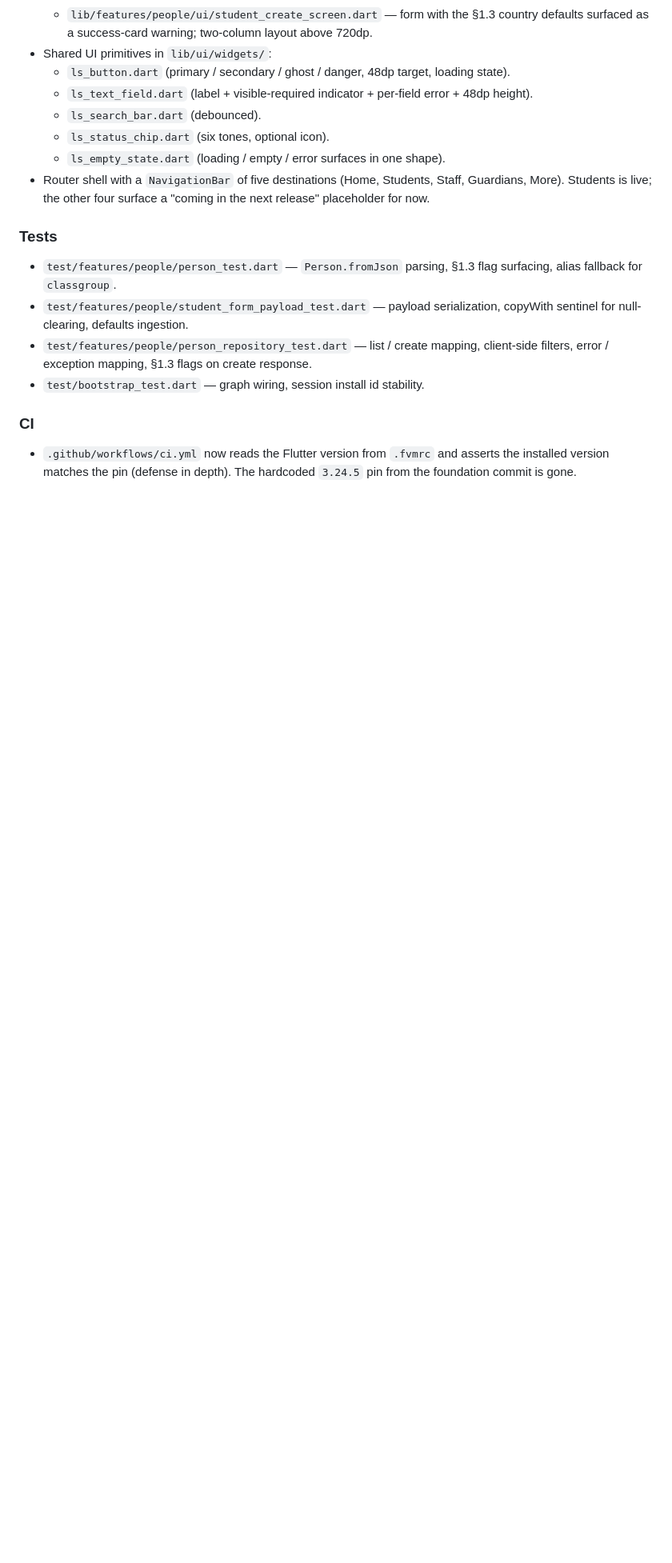
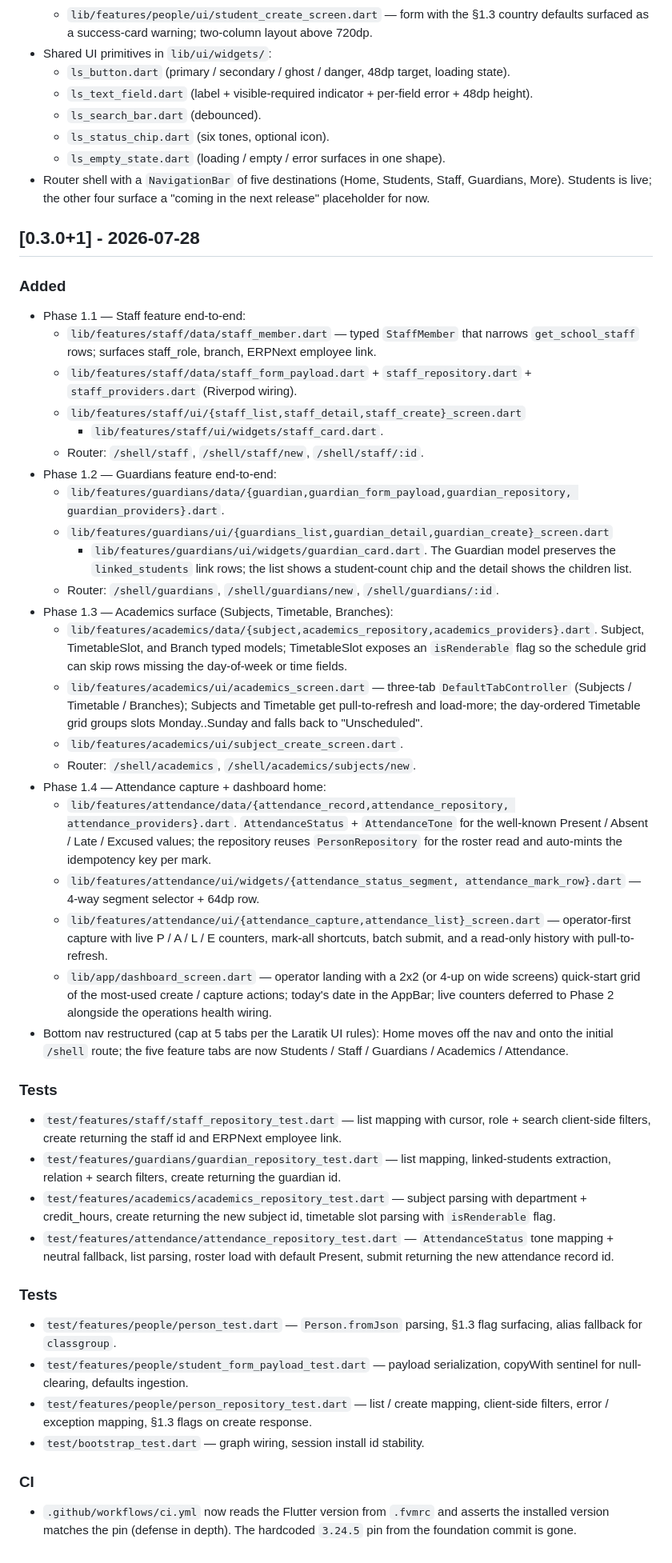
Before and after one commit to LaraTik/laratik_schools_mobile, a Markdown page: CHANGELOG.md, the part around the change. Shown at 80% size. Drawn GitHub-style; blank space fills up the shorter version.

Commit message:
docs(mobile): CHANGELOG entry for 0.3.0 — Staff, Guardians, Academics, Attendance
Backfills the CHANGELOG with the four Phase 1 vertical slices landed
since 0.2.0+1: Staff (a3b5f76), Guardians (ead22f0), Academics
(1398798), and Attendance + dashboard home (d665df0). The OpenSpec
mirror change (laratik_schools fd8ef70) is updated separately to
mark Phase 3 + 3.5 + 4 progress.

```diff
--- a/CHANGELOG.md
+++ b/CHANGELOG.md
@@ -91,6 +91,75 @@ and the project adheres to [Semantic Versioning](https://semver.org/spec/v2.0.0.
   Students, Staff, Guardians, More). Students is live; the other four
   surface a "coming in the next release" placeholder for now.
 
+## [0.3.0+1] - 2026-07-28
+
+### Added
+
+- Phase 1.1 — Staff feature end-to-end:
+  - `lib/features/staff/data/staff_member.dart` — typed `StaffMember` that
+    narrows `get_school_staff` rows; surfaces staff_role, branch, ERPNext
+    employee link.
+  - `lib/features/staff/data/staff_form_payload.dart` + `staff_repository.dart` +
+    `staff_providers.dart` (Riverpod wiring).
+  - `lib/features/staff/ui/{staff_list,staff_detail,staff_create}_screen.dart`
+    + `lib/features/staff/ui/widgets/staff_card.dart`.
+  - Router: `/shell/staff`, `/shell/staff/new`, `/shell/staff/:id`.
+- Phase 1.2 — Guardians feature end-to-end:
+  - `lib/features/guardians/data/{guardian,guardian_form_payload,guardian_repository,
+    guardian_providers}.dart`.
+  - `lib/features/guardians/ui/{guardians_list,guardian_detail,guardian_create}_screen.dart`
+    + `lib/features/guardians/ui/widgets/guardian_card.dart`. The Guardian
+    model preserves the `linked_students` link rows; the list shows a
+    student-count chip and the detail shows the children list.
+  - Router: `/shell/guardians`, `/shell/guardians/new`,
+    `/shell/guardians/:id`.
+- Phase 1.3 — Academics surface (Subjects, Timetable, Branches):
+  - `lib/features/academics/data/{subject,academics_repository,academics_providers}.dart`.
+    Subject, TimetableSlot, and Branch typed models; TimetableSlot exposes
+    an `isRenderable` flag so the schedule grid can skip rows missing the
+    day-of-week or time fields.
+  - `lib/features/academics/ui/academics_screen.dart` — three-tab
+    `DefaultTabController` (Subjects / Timetable / Branches); Subjects and
+    Timetable get pull-to-refresh and load-more; the day-ordered Timetable
+    grid groups slots Monday..Sunday and falls back to "Unscheduled".
+  - `lib/features/academics/ui/subject_create_screen.dart`.
+  - Router: `/shell/academics`, `/shell/academics/subjects/new`.
+- Phase 1.4 — Attendance capture + dashboard home:
+  - `lib/features/attendance/data/{attendance_record,attendance_repository,
+    attendance_providers}.dart`. `AttendanceStatus` + `AttendanceTone` for
+    the well-known Present / Absent / Late / Excused values; the repository
+    reuses `PersonRepository` for the roster read and auto-mints the
+    idempotency key per mark.
+  - `lib/features/attendance/ui/widgets/{attendance_status_segment,
+    attendance_mark_row}.dart` — 4-way segment selector + 64dp row.
+  - `lib/features/attendance/ui/{attendance_capture,attendance_list}_screen.dart`
+    — operator-first capture with live P / A / L / E counters, mark-all
+    shortcuts, batch submit, and a read-only history with pull-to-refresh.
+  - `lib/app/dashboard_screen.dart` — operator landing with a 2x2 (or 4-up
+    on wide screens) quick-start grid of the most-used create / capture
+    actions; today's date in the AppBar; live counters deferred to Phase 2
+    alongside the operations health wiring.
+- Bottom nav restructured (cap at 5 tabs per the Laratik UI rules): Home
+  moves off the nav and onto the initial `/shell` route; the five
+  feature tabs are now Students / Staff / Guardians / Academics /
+  Attendance.
+
+### Tests
+
+- `test/features/staff/staff_repository_test.dart` — list mapping with
+  cursor, role + search client-side filters, create returning the staff
+  id and ERPNext employee link.
+- `test/features/guardians/guardian_repository_test.dart` — list mapping,
+  linked-students extraction, relation + search filters, create
+  returning the guardian id.
+- `test/features/academics/academics_repository_test.dart` — subject
+  parsing with department + credit_hours, create returning the new
+  subject id, timetable slot parsing with `isRenderable` flag.
+- `test/features/attendance/attendance_repository_test.dart` —
+  `AttendanceStatus` tone mapping + neutral fallback, list parsing,
+  roster load with default Present, submit returning the new attendance
+  record id.
+
 ### Tests
 
 - `test/features/people/person_test.dart` — `Person.fromJson` parsing,
```
